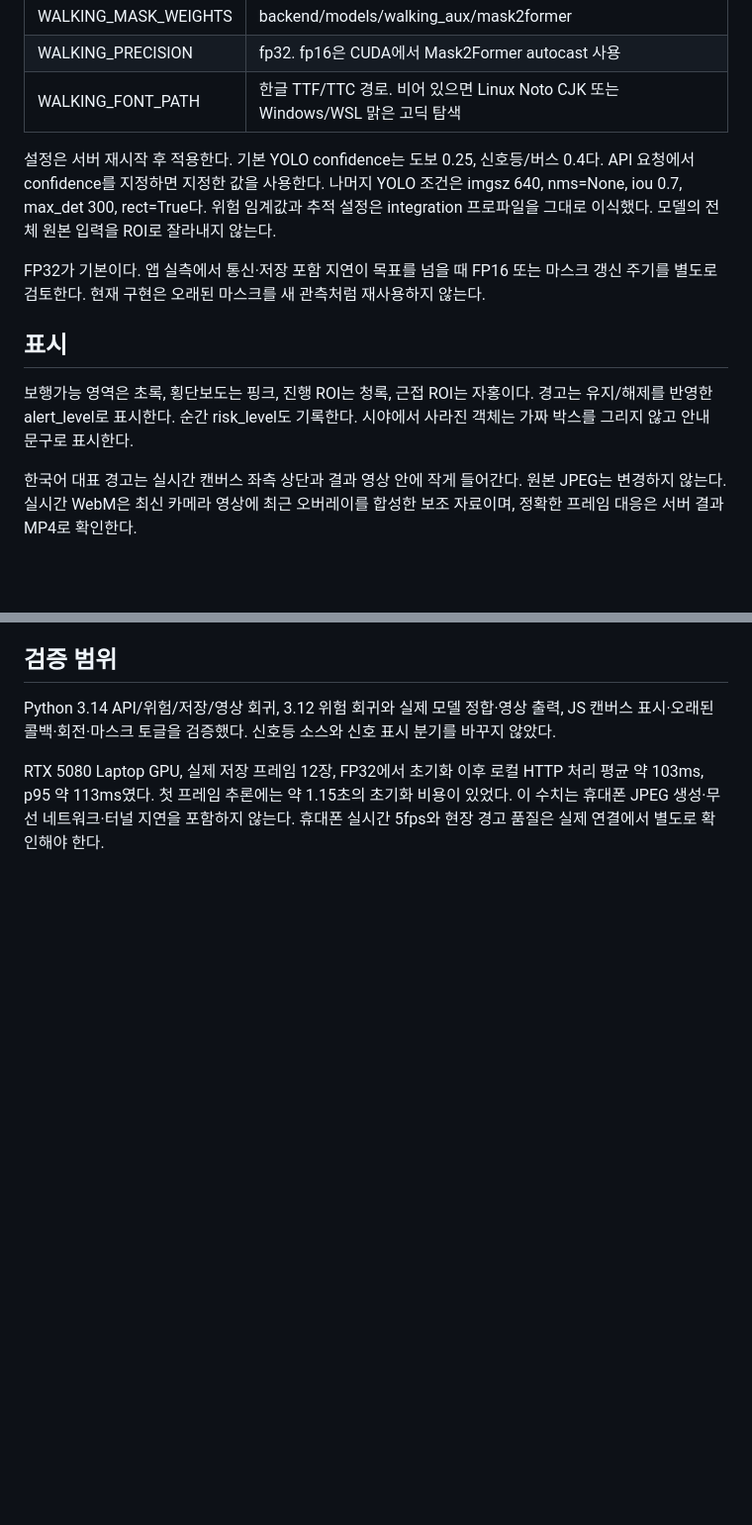
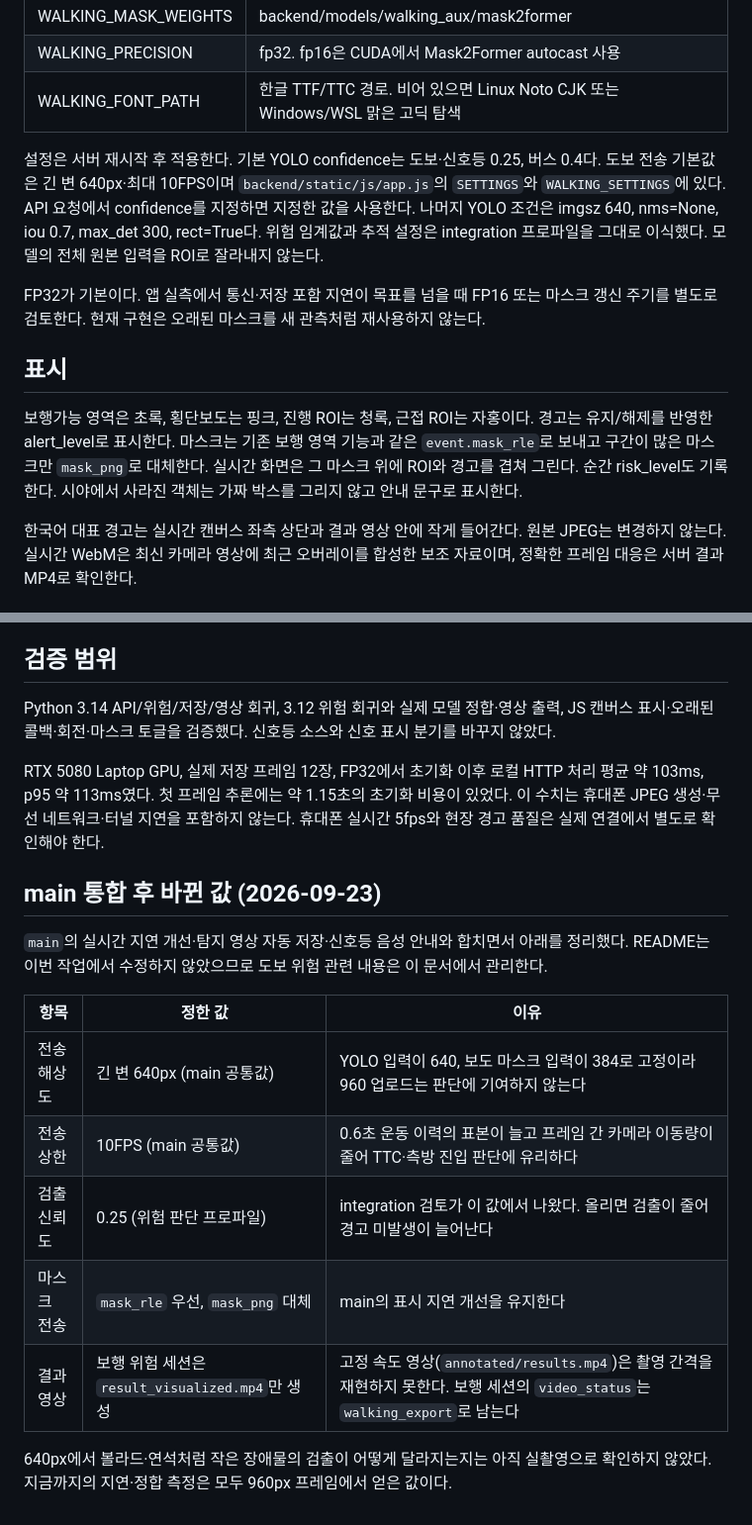
Before and after one commit to ai-cv-prj/gildongmu-test-app, a Markdown page: docs/walking-risk.md, 2 parts joined by grey strips. Shown at 99% size. Drawn GitHub-style; blank space fills up the shorter version.

Commit message:
[SESAC-79] docs(core): main 통합 후 도보 위험 설정 반영
전송 기본값과 마스크 전송 방식, 결과 영상 생성 분담이 통합으로 바뀌었다.
README를 수정하지 않기로 해 도보 위험 관련 내용은 이 안내 문서에서 관리한다.

```diff
--- a/docs/walking-risk.md
+++ b/docs/walking-risk.md
@@ -43,13 +43,14 @@ backend/models/walking_aux/mask2former/model.safetensors
 | WALKING_PRECISION | fp32. fp16은 CUDA에서 Mask2Former autocast 사용 |
 | WALKING_FONT_PATH | 한글 TTF/TTC 경로. 비어 있으면 Linux Noto CJK 또는 Windows/WSL 맑은 고딕 탐색 |
 
-설정은 서버 재시작 후 적용한다. 기본 YOLO confidence는 도보 0.25, 신호등/버스 0.4다. API 요청에서 confidence를 지정하면 지정한 값을 사용한다. 나머지 YOLO 조건은 imgsz 640, nms=None, iou 0.7, max_det 300, rect=True다. 위험 임계값과 추적 설정은 integration 프로파일을 그대로 이식했다. 모델의 전체 원본 입력을 ROI로 잘라내지 않는다.
+설정은 서버 재시작 후 적용한다. 기본 YOLO confidence는 도보·신호등 0.25, 버스 0.4다.
+도보 전송 기본값은 긴 변 640px·최대 10FPS이며 `backend/static/js/app.js`의 `SETTINGS`와 `WALKING_SETTINGS`에 있다. API 요청에서 confidence를 지정하면 지정한 값을 사용한다. 나머지 YOLO 조건은 imgsz 640, nms=None, iou 0.7, max_det 300, rect=True다. 위험 임계값과 추적 설정은 integration 프로파일을 그대로 이식했다. 모델의 전체 원본 입력을 ROI로 잘라내지 않는다.
 
 FP32가 기본이다. 앱 실측에서 통신·저장 포함 지연이 목표를 넘을 때 FP16 또는 마스크 갱신 주기를 별도로 검토한다. 현재 구현은 오래된 마스크를 새 관측처럼 재사용하지 않는다.
 
 ## 표시
 
-보행가능 영역은 초록, 횡단보도는 핑크, 진행 ROI는 청록, 근접 ROI는 자홍이다. 경고는 유지/해제를 반영한 alert_level로 표시한다. 순간 risk_level도 기록한다. 시야에서 사라진 객체는 가짜 박스를 그리지 않고 안내 문구로 표시한다.
+보행가능 영역은 초록, 횡단보도는 핑크, 진행 ROI는 청록, 근접 ROI는 자홍이다. 경고는 유지/해제를 반영한 alert_level로 표시한다. 마스크는 기존 보행 영역 기능과 같은 `event.mask_rle`로 보내고 구간이 많은 마스크만 `mask_png`로 대체한다. 실시간 화면은 그 마스크 위에 ROI와 경고를 겹쳐 그린다. 순간 risk_level도 기록한다. 시야에서 사라진 객체는 가짜 박스를 그리지 않고 안내 문구로 표시한다.
 
 한국어 대표 경고는 실시간 캔버스 좌측 상단과 결과 영상 안에 작게 들어간다. 원본 JPEG는 변경하지 않는다. 실시간 WebM은 최신 카메라 영상에 최근 오버레이를 합성한 보조 자료이며, 정확한 프레임 대응은 서버 결과 MP4로 확인한다.
 
@@ -89,3 +90,19 @@ manifest의 export_status_file과 frame_mapping_file이 출력 상태/대응 파
 Python 3.14 API/위험/저장/영상 회귀, 3.12 위험 회귀와 실제 모델 정합·영상 출력, JS 캔버스 표시·오래된 콜백·회전·마스크 토글을 검증했다. 신호등 소스와 신호 표시 분기를 바꾸지 않았다.
 
 RTX 5080 Laptop GPU, 실제 저장 프레임 12장, FP32에서 초기화 이후 로컬 HTTP 처리 평균 약 103ms, p95 약 113ms였다. 첫 프레임 추론에는 약 1.15초의 초기화 비용이 있었다. 이 수치는 휴대폰 JPEG 생성·무선 네트워크·터널 지연을 포함하지 않는다. 휴대폰 실시간 5fps와 현장 경고 품질은 실제 연결에서 별도로 확인해야 한다.
+
+## main 통합 후 바뀐 값 (2026-09-23)
+
+`main`의 실시간 지연 개선·탐지 영상 자동 저장·신호등 음성 안내와 합치면서 아래를 정리했다.
+README는 이번 작업에서 수정하지 않았으므로 도보 위험 관련 내용은 이 문서에서 관리한다.
+
+| 항목 | 정한 값 | 이유 |
+| --- | --- | --- |
+| 전송 해상도 | 긴 변 640px (main 공통값) | YOLO 입력이 640, 보도 마스크 입력이 384로 고정이라 960 업로드는 판단에 기여하지 않는다 |
+| 전송 상한 | 10FPS (main 공통값) | 0.6초 운동 이력의 표본이 늘고 프레임 간 카메라 이동량이 줄어 TTC·측방 진입 판단에 유리하다 |
+| 검출 신뢰도 | 0.25 (위험 판단 프로파일) | integration 검토가 이 값에서 나왔다. 올리면 검출이 줄어 경고 미발생이 늘어난다 |
+| 마스크 전송 | `mask_rle` 우선, `mask_png` 대체 | main의 표시 지연 개선을 유지한다 |
+| 결과 영상 | 보행 위험 세션은 `result_visualized.mp4`만 생성 | 고정 속도 영상(`annotated/results.mp4`)은 촬영 간격을 재현하지 못한다. 보행 세션의 `video_status`는 `walking_export`로 남는다 |
+
+640px에서 볼라드·연석처럼 작은 장애물의 검출이 어떻게 달라지는지는 아직 실촬영으로 확인하지 않았다.
+지금까지의 지연·정합 측정은 모두 960px 프레임에서 얻은 값이다.
```
